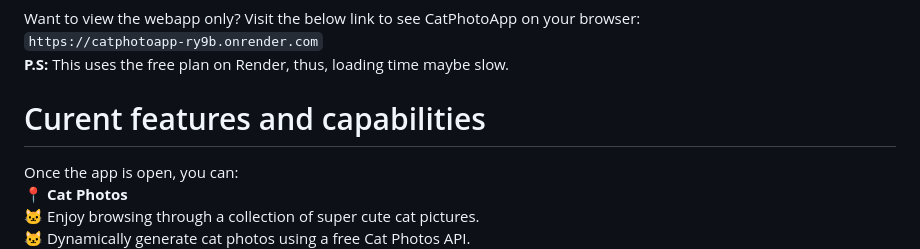
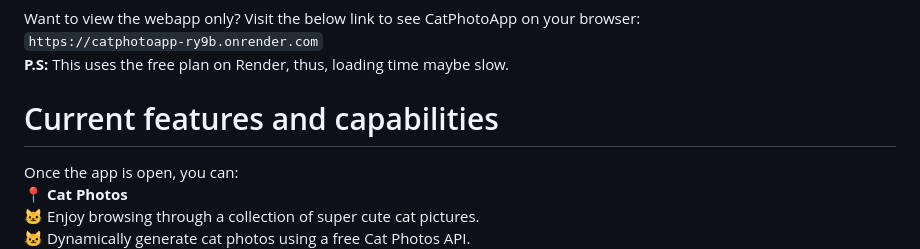
Before and after one commit to dr3amcoder/freeCodeCamp-CatPhotoApp, a Markdown page: README.md, the part around the change. GitHub-like rendering.

```diff
--- a/README.md
+++ b/README.md
@@ -49,7 +49,7 @@ Want to view the webapp only? Visit the below link to see CatPhotoApp on your br
 <strong>P.S:</strong> This uses the free plan on Render, thus, loading time maybe slow. <br >
 
 
-# Curent features and capabilities
+# Current features and capabilities
 Once the app is open, you can: </strong><br >
 <strong>📍 Cat Photos </strong><br >
 🐱 Enjoy browsing through a collection of super cute cat pictures. <br >
```
